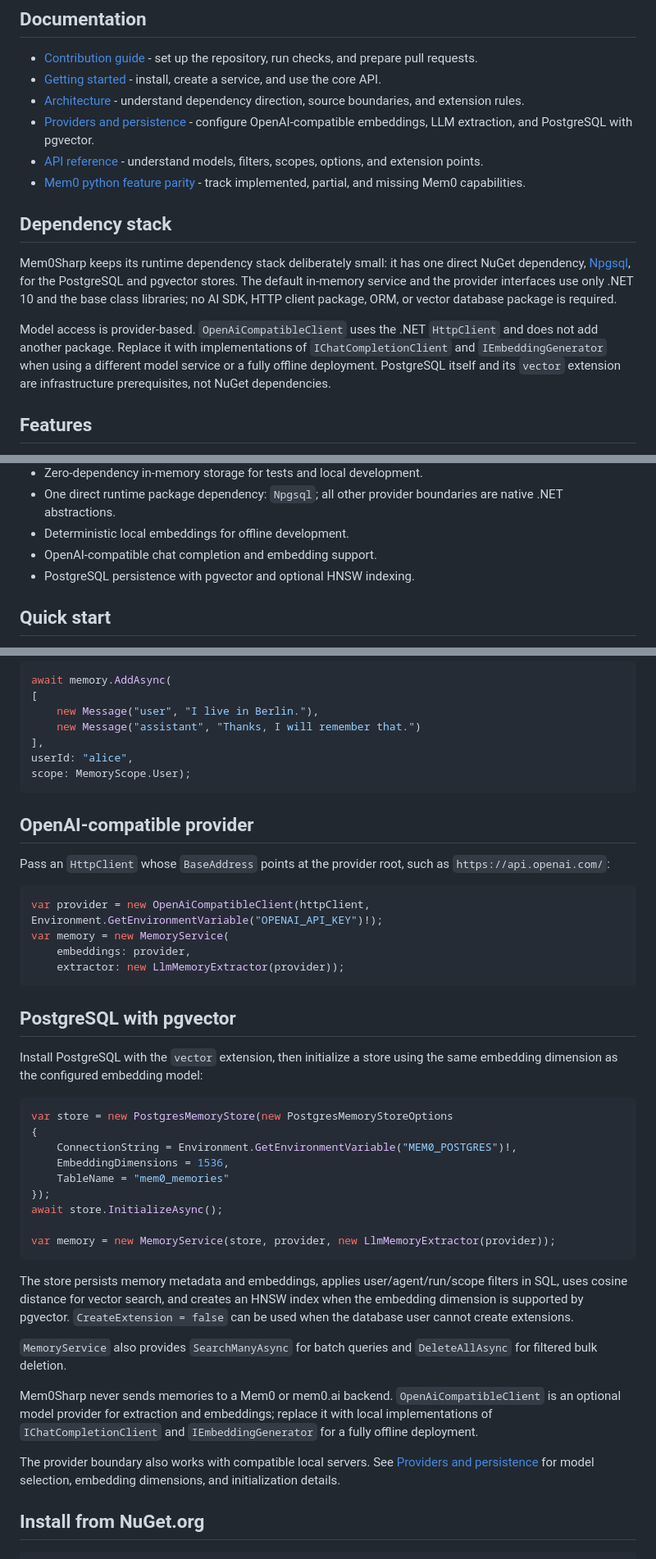
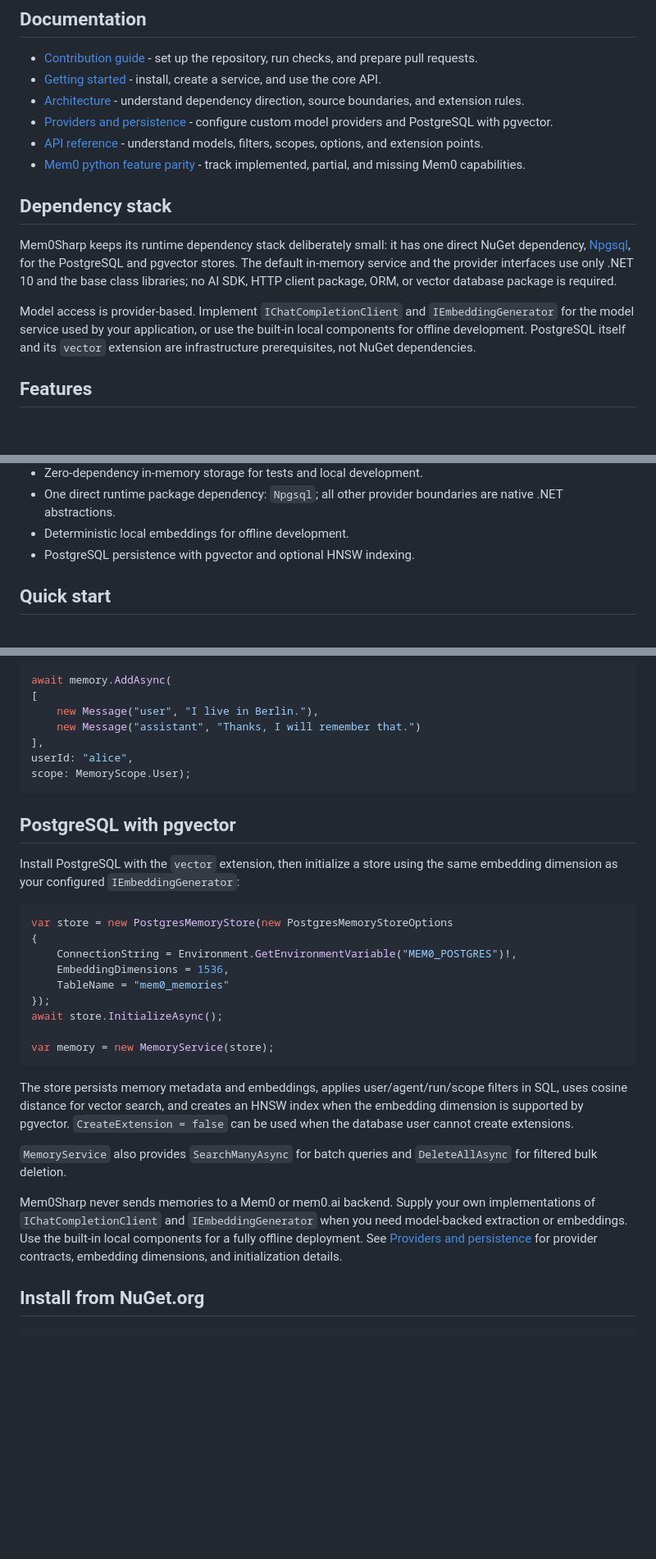
Before and after one commit to jihadkhawaja/mem0sharp, a Markdown page: README.md, 3 parts joined by grey strips. Shown at 82% size. Drawn GitHub-style; blank space fills up the shorter version.

Commit message:
docs: Update README to clarify provider configuration and remove OpenAI-specific references

````diff
--- a/README.md
+++ b/README.md
@@ -24,7 +24,7 @@ with, sponsored by, or endorsed by the Mem0 project or mem0ai.
 - [Contribution guide](contribution.md) - set up the repository, run checks, and prepare pull requests.
 - [Getting started](docs/getting-started.md) - install, create a service, and use the core API.
 - [Architecture](docs/architecture.md) - understand dependency direction, source boundaries, and extension rules.
-- [Providers and persistence](docs/providers-and-persistence.md) - configure OpenAI-compatible embeddings, LLM extraction, and PostgreSQL with pgvector.
+- [Providers and persistence](docs/providers-and-persistence.md) - configure custom model providers and PostgreSQL with pgvector.
 - [API reference](docs/api-reference.md) - understand models, filters, scopes, options, and extension points.
 - [Mem0 python feature parity](docs/mem0-python-parity.md) - track implemented, partial, and missing Mem0 capabilities.
 
@@ -36,11 +36,10 @@ the PostgreSQL and pgvector stores. The default in-memory service and the
 provider interfaces use only .NET 10 and the base class libraries; no AI SDK,
 HTTP client package, ORM, or vector database package is required.
 
-Model access is provider-based. `OpenAiCompatibleClient` uses the .NET
-`HttpClient` and does not add another package. Replace it with implementations
-of `IChatCompletionClient` and `IEmbeddingGenerator` when using a different
-model service or a fully offline deployment. PostgreSQL itself and its
-`vector` extension are infrastructure prerequisites, not NuGet dependencies.
+Model access is provider-based. Implement `IChatCompletionClient` and
+`IEmbeddingGenerator` for the model service used by your application, or use
+the built-in local components for offline development. PostgreSQL itself and
+its `vector` extension are infrastructure prerequisites, not NuGet dependencies.
 
 ## Features
 
@@ -57,7 +56,6 @@ model service or a fully offline deployment. PostgreSQL itself and its
 - Zero-dependency in-memory storage for tests and local development.
 - One direct runtime package dependency: `Npgsql`; all other provider boundaries are native .NET abstractions.
 - Deterministic local embeddings for offline development.
-- OpenAI-compatible chat completion and embedding support.
 - PostgreSQL persistence with pgvector and optional HNSW indexing.
 
 ## Quick start
@@ -100,20 +98,9 @@ userId: "alice",
 scope: MemoryScope.User);
 ```
 
-## OpenAI-compatible provider
-
-Pass an `HttpClient` whose `BaseAddress` points at the provider root, such as `https://api.openai.com/`:
-
-```csharp
-var provider = new OpenAiCompatibleClient(httpClient, Environment.GetEnvironmentVariable("OPENAI_API_KEY")!);
-var memory = new MemoryService(
-	embeddings: provider,
-	extractor: new LlmMemoryExtractor(provider));
-```
-
 ## PostgreSQL with pgvector
 
-Install PostgreSQL with the `vector` extension, then initialize a store using the same embedding dimension as the configured embedding model:
+Install PostgreSQL with the `vector` extension, then initialize a store using the same embedding dimension as your configured `IEmbeddingGenerator`:
 
 ```csharp
 var store = new PostgresMemoryStore(new PostgresMemoryStoreOptions
@@ -124,16 +111,18 @@ var store = new PostgresMemoryStore(new PostgresMemoryStoreOptions
 });
 await store.InitializeAsync();
 
-var memory = new MemoryService(store, provider, new LlmMemoryExtractor(provider));
+var memory = new MemoryService(store);
 ```
 
 The store persists memory metadata and embeddings, applies user/agent/run/scope filters in SQL, uses cosine distance for vector search, and creates an HNSW index when the embedding dimension is supported by pgvector. `CreateExtension = false` can be used when the database user cannot create extensions.
 
 `MemoryService` also provides `SearchManyAsync` for batch queries and `DeleteAllAsync` for filtered bulk deletion.
 
-Mem0Sharp never sends memories to a Mem0 or mem0.ai backend. `OpenAiCompatibleClient` is an optional model provider for extraction and embeddings; replace it with local implementations of `IChatCompletionClient` and `IEmbeddingGenerator` for a fully offline deployment.
-
-The provider boundary also works with compatible local servers. See [Providers and persistence](docs/providers-and-persistence.md) for model selection, embedding dimensions, and initialization details.
+Mem0Sharp never sends memories to a Mem0 or mem0.ai backend. Supply your own
+implementations of `IChatCompletionClient` and `IEmbeddingGenerator` when you
+need model-backed extraction or embeddings. Use the built-in local components
+for a fully offline deployment. See [Providers and persistence](docs/providers-and-persistence.md)
+for provider contracts, embedding dimensions, and initialization details.
 
 ## Install from NuGet.org
 
````
